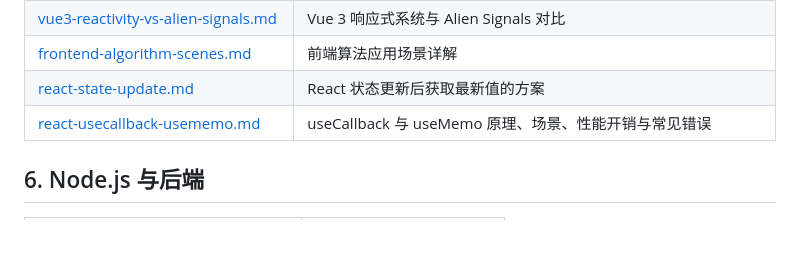
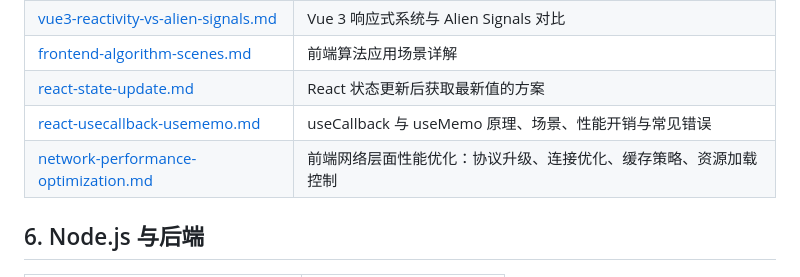
Before and after one commit to yuan66-hub/question-to-analyze-to-summary, a Markdown page: README.md, the part around the change. Drawn GitHub-style; blank space fills up the shorter version.

```diff
--- a/README.md
+++ b/README.md
@@ -63,6 +63,7 @@
 | [frontend-algorithm-scenes.md](./5.frontend/frontend-algorithm-scenes.md)                       | 前端算法应用场景详解                  |
 | [react-state-update.md](./5.frontend/react-state-update.md)                                     | React 状态更新后获取最新值的方案      |
 | [react-usecallback-usememo.md](./5.frontend/react-usecallback-usememo.md)                       | useCallback 与 useMemo 原理、场景、性能开销与常见错误 |
+| [network-performance-optimization.md](./5.frontend/network-performance-optimization.md)         | 前端网络层面性能优化：协议升级、连接优化、缓存策略、资源加载控制 |
 
 ## 6. Node.js 与后端
 
```
Also changed, not shown: 5.frontend/network-performance-optimization.md (added, +369 -0 lines).
